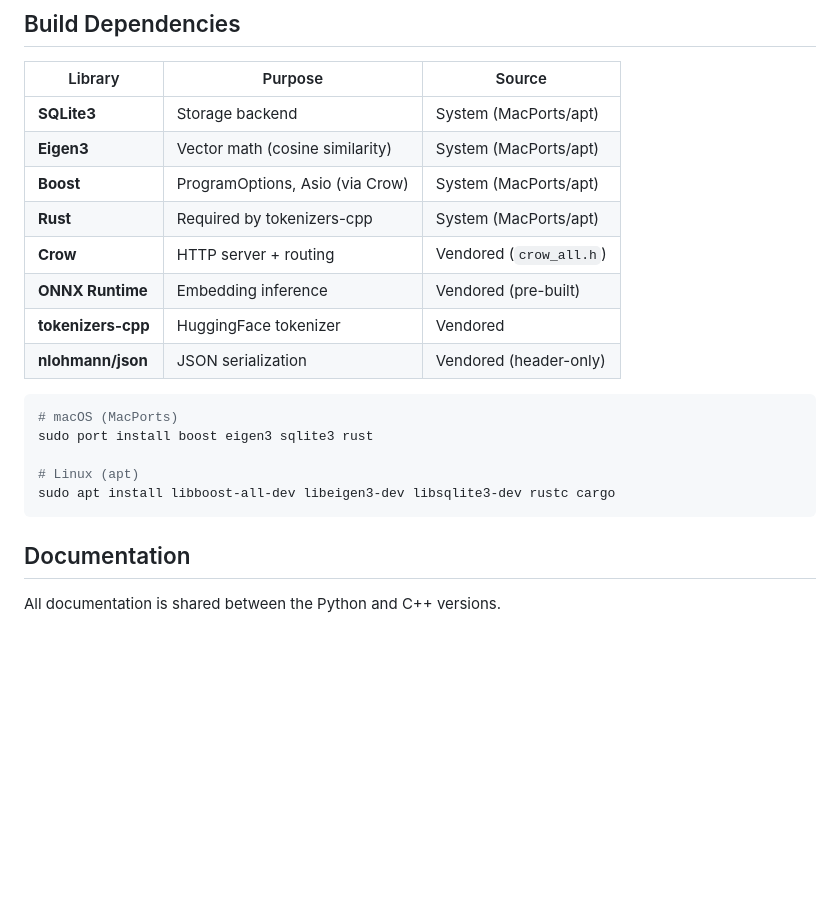
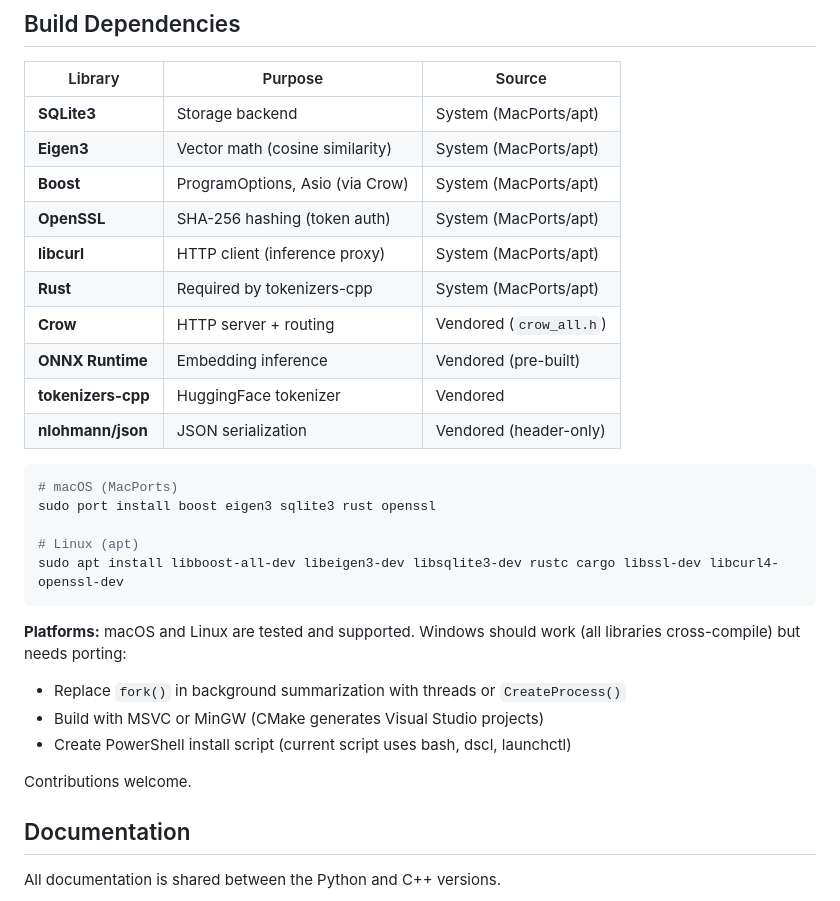
Before and after one commit to diskerror/ragger.cpp, a Markdown page: README.md, the part around the change. GitHub-like rendering; blank space fills up the shorter version.

Commit message:
README: add OpenSSL/libcurl to deps table, add Windows porting notes

````diff
--- a/README.md
+++ b/README.md
@@ -45,6 +45,8 @@ cmake --build build
 | **SQLite3** | Storage backend | System (MacPorts/apt) |
 | **Eigen3** | Vector math (cosine similarity) | System (MacPorts/apt) |
 | **Boost** | ProgramOptions, Asio (via Crow) | System (MacPorts/apt) |
+| **OpenSSL** | SHA-256 hashing (token auth) | System (MacPorts/apt) |
+| **libcurl** | HTTP client (inference proxy) | System (MacPorts/apt) |
 | **Rust** | Required by tokenizers-cpp | System (MacPorts/apt) |
 | **Crow** | HTTP server + routing | Vendored (`crow_all.h`) |
 | **ONNX Runtime** | Embedding inference | Vendored (pre-built) |
@@ -53,11 +55,18 @@ cmake --build build
 
 ```bash
 # macOS (MacPorts)
-sudo port install boost eigen3 sqlite3 rust
+sudo port install boost eigen3 sqlite3 rust openssl
 
 # Linux (apt)
-sudo apt install libboost-all-dev libeigen3-dev libsqlite3-dev rustc cargo
+sudo apt install libboost-all-dev libeigen3-dev libsqlite3-dev rustc cargo libssl-dev libcurl4-openssl-dev
 ```
+
+**Platforms:** macOS and Linux are tested and supported. Windows should work (all libraries cross-compile) but needs porting:
+- Replace `fork()` in background summarization with threads or `CreateProcess()`
+- Build with MSVC or MinGW (CMake generates Visual Studio projects)
+- Create PowerShell install script (current script uses bash, dscl, launchctl)
+
+Contributions welcome.
 
 ## Documentation
 
````
